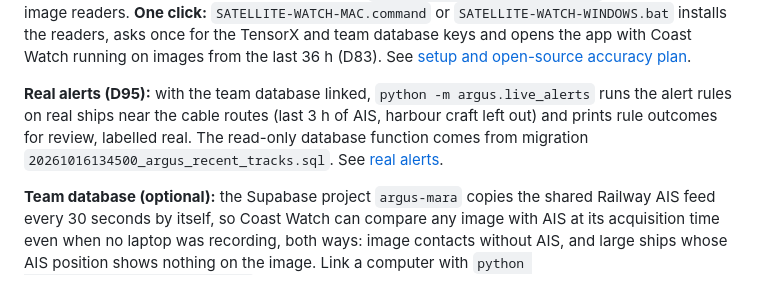
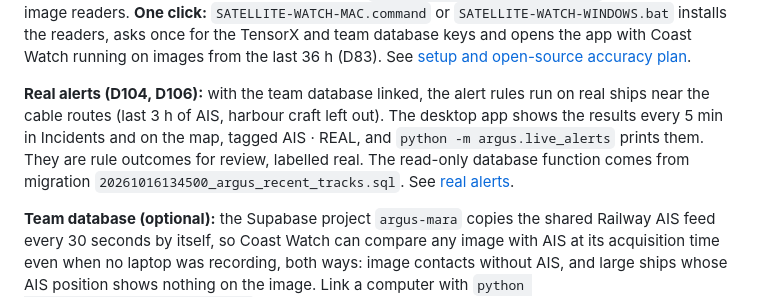
Before and after one commit to Marwan-verse/Argus-Mara-EUDIS, a Markdown page: README.md, the part around the change. Drawn GitHub-style.

```diff
--- a/README.md
+++ b/README.md
@@ -25,7 +25,7 @@ once for optional image readers. **One click:** `SATELLITE-WATCH-MAC.command` or
 database keys and opens the app with Coast Watch running on images from the last 36 h
 (D83). See [setup and open-source accuracy plan](docs/16-satellite-ai.md).
 
-**Real alerts (D95):** with the team database linked, `python -m argus.live_alerts` runs the alert rules on real ships near the cable routes (last 3 h of AIS, harbour craft left out) and prints rule outcomes for review, labelled real. The read-only database function comes from migration `20261016134500_argus_recent_tracks.sql`. See [real alerts](docs/21-real-alerts.md).
+**Real alerts (D104, D106):** with the team database linked, the alert rules run on real ships near the cable routes (last 3 h of AIS, harbour craft left out). The desktop app shows the results every 5 min in Incidents and on the map, tagged AIS · REAL, and `python -m argus.live_alerts` prints them. They are rule outcomes for review, labelled real. The read-only database function comes from migration `20261016134500_argus_recent_tracks.sql`. See [real alerts](docs/21-real-alerts.md).
 
 **Team database (optional):** the Supabase project `argus-mara` copies the shared
 Railway AIS feed every 30 seconds by itself, so Coast Watch can compare any image
```
Also changed, not shown: DECISIONS.md (+1 -0 lines), docs/21-real-alerts.md (+17 -0 lines).
